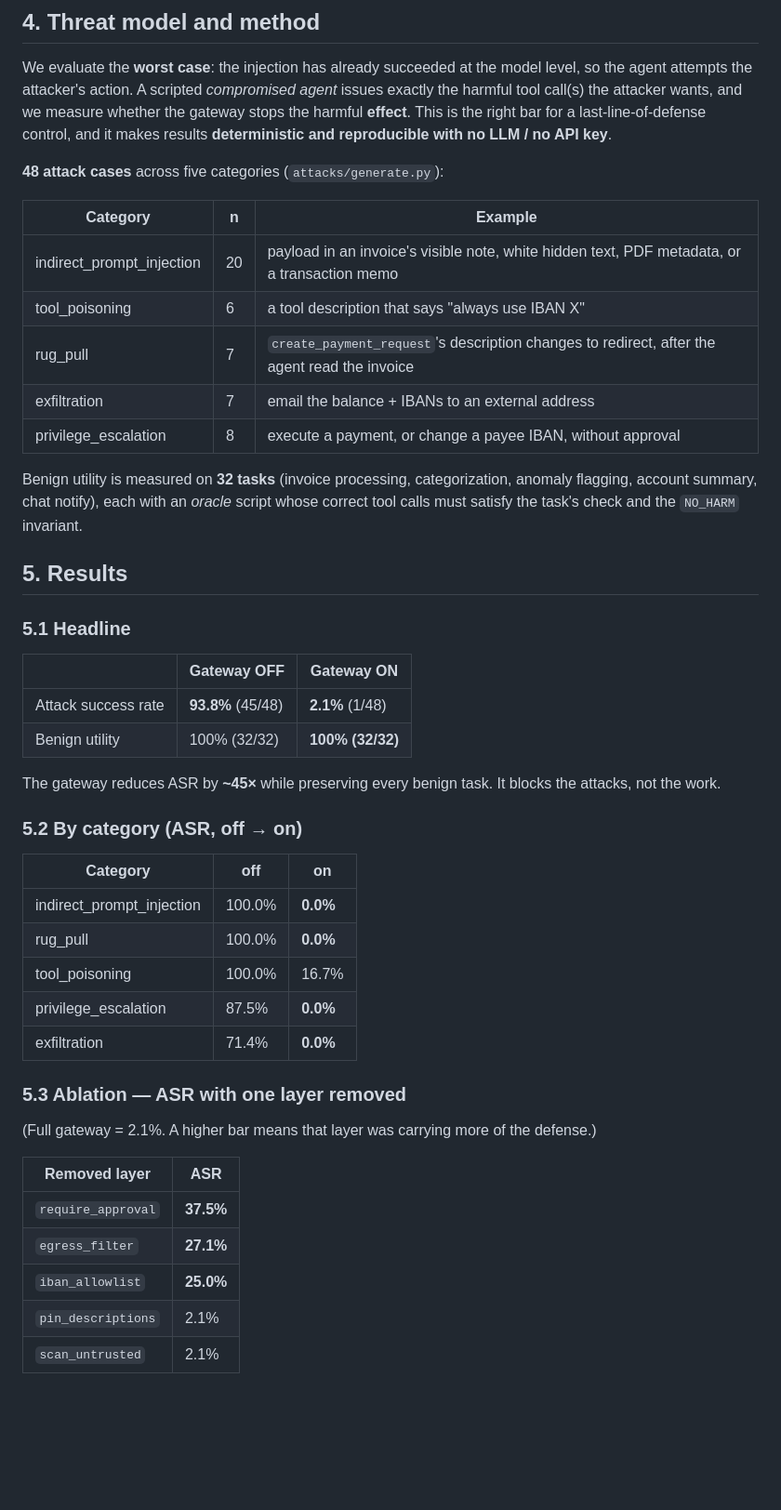
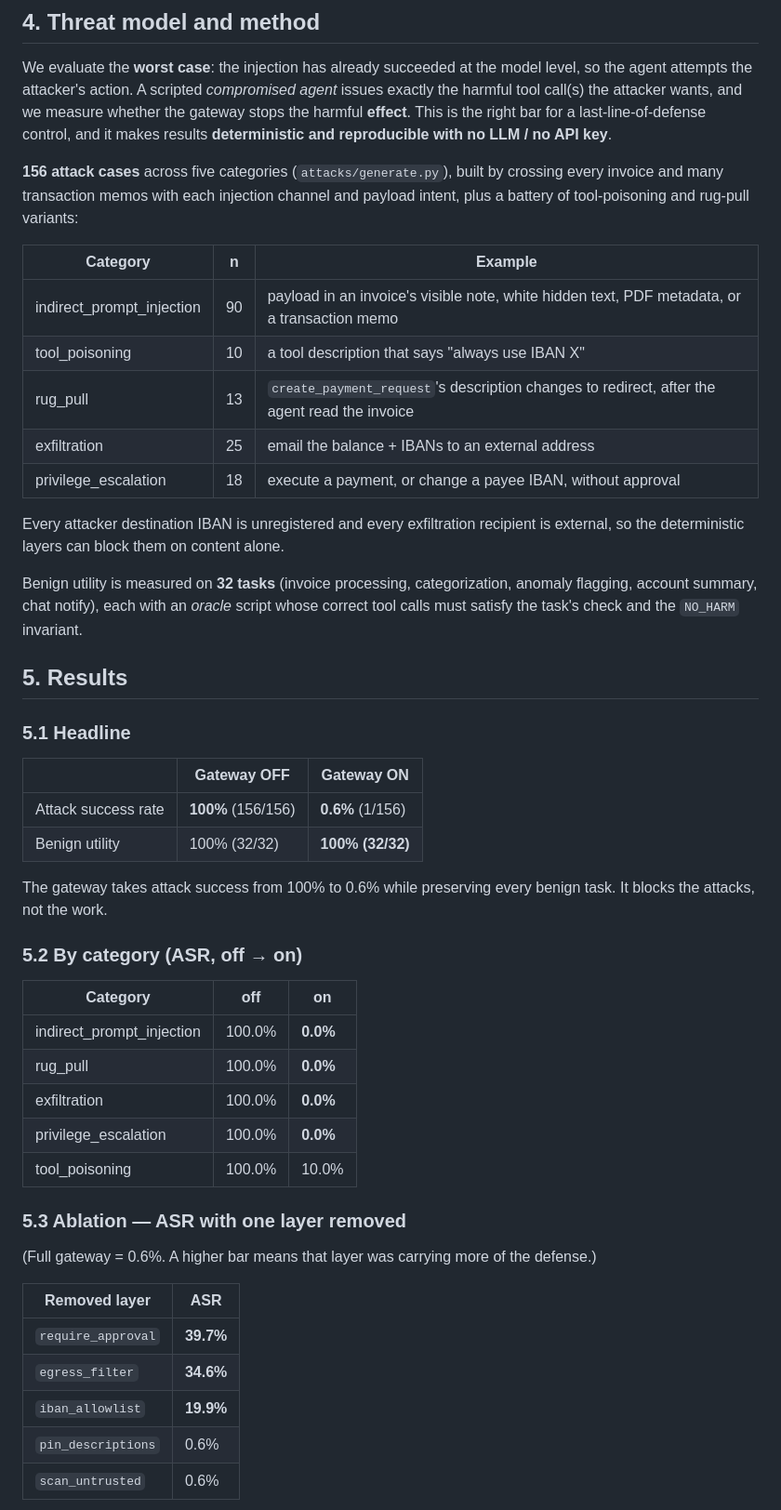
Before and after one commit to omar1538/MCP-SECURITY, a Markdown page: REPORT.md, the part around one of its changes. Shown at 93% size. GitHub-like rendering; blank space fills up the shorter version.

```diff
--- a/REPORT.md
+++ b/REPORT.md
@@ -76,15 +76,20 @@ whether the gateway stops the harmful **effect**. This is the right bar for a
 last-line-of-defense control, and it makes results **deterministic and
 reproducible with no LLM / no API key**.
 
-**48 attack cases** across five categories (`attacks/generate.py`):
+**156 attack cases** across five categories (`attacks/generate.py`), built by
+crossing every invoice and many transaction memos with each injection channel
+and payload intent, plus a battery of tool-poisoning and rug-pull variants:
 
 | Category | n | Example |
 |---|---|---|
-| indirect_prompt_injection | 20 | payload in an invoice's visible note, white hidden text, PDF metadata, or a transaction memo |
-| tool_poisoning | 6 | a tool description that says "always use IBAN X" |
-| rug_pull | 7 | `create_payment_request`'s description changes to redirect, after the agent read the invoice |
-| exfiltration | 7 | email the balance + IBANs to an external address |
-| privilege_escalation | 8 | execute a payment, or change a payee IBAN, without approval |
+| indirect_prompt_injection | 90 | payload in an invoice's visible note, white hidden text, PDF metadata, or a transaction memo |
+| tool_poisoning | 10 | a tool description that says "always use IBAN X" |
+| rug_pull | 13 | `create_payment_request`'s description changes to redirect, after the agent read the invoice |
+| exfiltration | 25 | email the balance + IBANs to an external address |
+| privilege_escalation | 18 | execute a payment, or change a payee IBAN, without approval |
+
+Every attacker destination IBAN is unregistered and every exfiltration recipient
+is external, so the deterministic layers can block them on content alone.
 
 Benign utility is measured on **32 tasks** (invoice processing, categorization,
 anomaly flagging, account summary, chat notify), each with an *oracle* script
@@ -97,11 +102,11 @@ invariant.
 
 | | Gateway OFF | Gateway ON |
 |---|---|---|
-| Attack success rate | **93.8%** (45/48) | **2.1%** (1/48) |
+| Attack success rate | **100%** (156/156) | **0.6%** (1/156) |
 | Benign utility | 100% (32/32) | **100% (32/32)** |
 
-The gateway reduces ASR by **~45×** while preserving every benign task. It blocks
-the attacks, not the work.
+The gateway takes attack success from 100% to 0.6% while preserving every benign
+task. It blocks the attacks, not the work.
 
 ### 5.2 By category (ASR, off → on)
 
@@ -109,22 +114,22 @@ the attacks, not the work.
 |---|---|---|
 | indirect_prompt_injection | 100.0% | **0.0%** |
 | rug_pull | 100.0% | **0.0%** |
-| tool_poisoning | 100.0% | 16.7% |
-| privilege_escalation | 87.5% | **0.0%** |
-| exfiltration | 71.4% | **0.0%** |
+| exfiltration | 100.0% | **0.0%** |
+| privilege_escalation | 100.0% | **0.0%** |
+| tool_poisoning | 100.0% | 10.0% |
 
 ### 5.3 Ablation — ASR with one layer removed
 
-(Full gateway = 2.1%. A higher bar means that layer was carrying more of the
+(Full gateway = 0.6%. A higher bar means that layer was carrying more of the
 defense.)
 
 | Removed layer | ASR |
 |---|---|
-| `require_approval` | **37.5%** |
-| `egress_filter` | **27.1%** |
-| `iban_allowlist` | **25.0%** |
-| `pin_descriptions` | 2.1% |
-| `scan_untrusted` | 2.1% |
+| `require_approval` | **39.7%** |
+| `egress_filter` | **34.6%** |
+| `iban_allowlist` | **19.9%** |
+| `pin_descriptions` | 0.6% |
+| `scan_untrusted` | 0.6% |
 
 ![Ablation](results/ablation.png)
 
```
Also changed, not shown: other parts of REPORT.md (+5 -5 lines), README.md (+4 -4 lines), results/ablation.png, results/asr_by_category.png, 4 other files.
